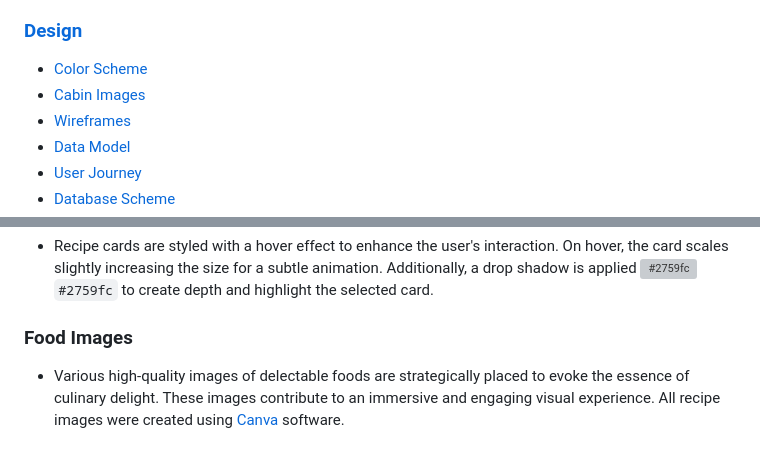
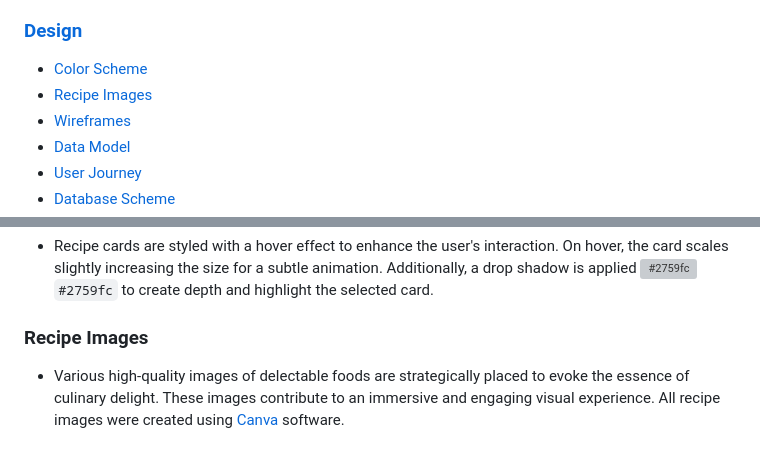
Before and after one commit to ObiOne84/django-chefs-helper, a Markdown page: README.md, 2 parts joined by grey strips. GitHub-like rendering; grey boxes are pictures that could not be loaded.

```diff
--- a/README.md
+++ b/README.md
@@ -37,7 +37,7 @@ Join our thriving culinary community today and elevate your cooking journey with
 * [Admin user](#admin-user)
 ### [Design](#design-1)
 * [Color Scheme](#color-scheme)
-* [Cabin Images](#cabin-images)
+* [Recipe Images](#recipe-images)
 * [Wireframes](#wireframes)
 * [Data Model](#data-models)
 * [User Journey](#user-journey)
@@ -253,7 +253,7 @@ Recipe Cards:
 
 * Recipe cards are styled with a hover effect to enhance the user's interaction. On hover, the card scales slightly increasing the size for a subtle animation. Additionally, a drop shadow is applied ![#2759fc](https://placehold.co/15x15/2759fc/2759fc.png) `#2759fc` to create depth and highlight the selected card.
 
-### Food Images
+### Recipe Images
 
 * Various high-quality images of delectable foods are strategically placed to evoke the essence of culinary delight. These images contribute to an immersive and engaging visual experience. All recipe images were created using [Canva](https://www.canva.com/) software.
 <!-- AI image generator [Craiyon](https://www.craiyon.com/). -->
```
Also changed, not shown: other parts of README.md (+1 -1 lines).
